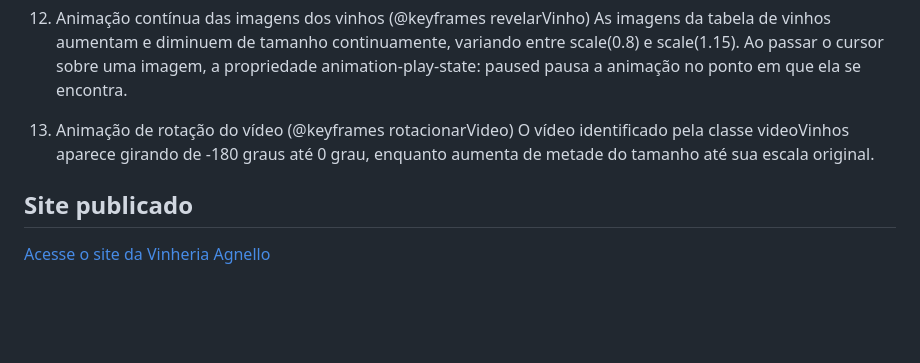
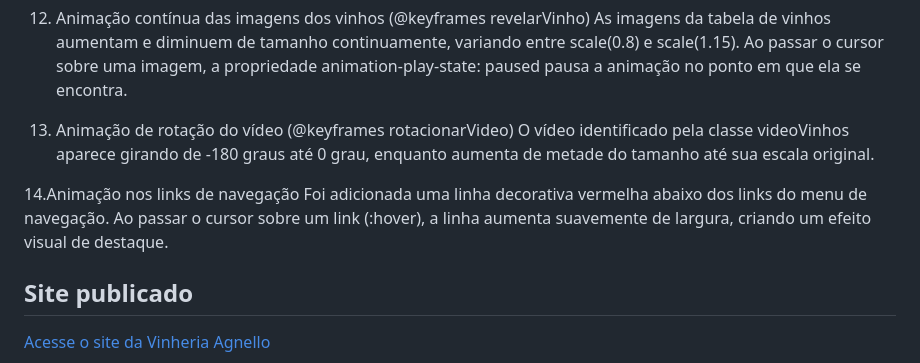
Before and after one commit to luiiiq/vinheriaAgnelloEfeitos, a Markdown page: README.md, the part around the change. GitHub-like rendering; blank space fills up the shorter version.

Commit message:
docs: Novo efeito adicionado ao README

```diff
--- a/README.md
+++ b/README.md
@@ -93,6 +93,9 @@ As imagens da tabela de vinhos aumentam e diminuem de tamanho continuamente, var
 13. Animação de rotação do vídeo (@keyframes rotacionarVideo)
 O vídeo identificado pela classe videoVinhos aparece girando de -180 graus até 0 grau, enquanto aumenta de metade do tamanho até sua escala original.
 
+14.Animação nos links de navegação
+Foi adicionada uma linha decorativa vermelha abaixo dos links do menu de navegação. Ao passar o cursor sobre um link (:hover), a linha aumenta suavemente de largura, criando um efeito visual de destaque.
+
 ## Site publicado
 
 [Acesse o site da Vinheria Agnello](https://luiiiq.github.io/vinheriaAgnelloEfeitos/)
```
